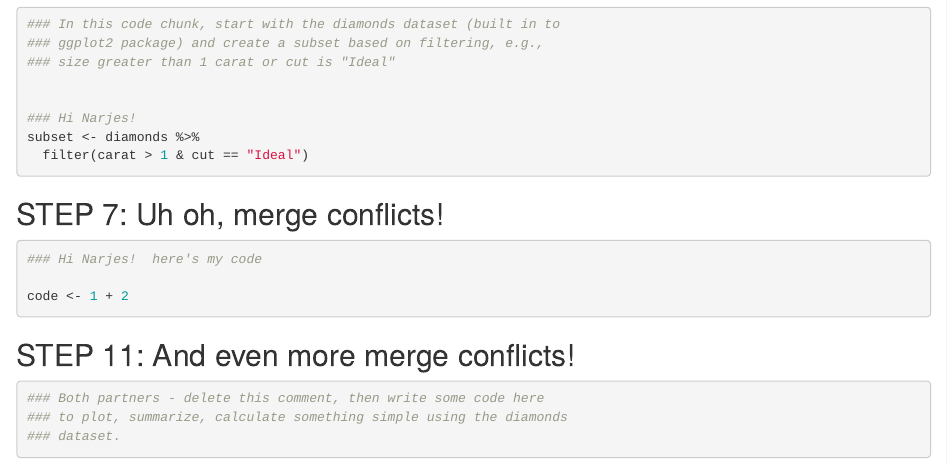
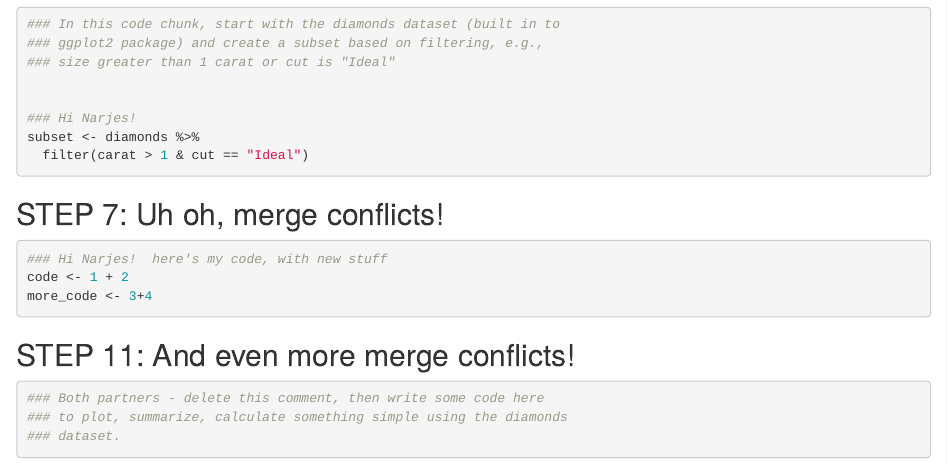
Before and after one commit to narjesmath/wild-git-collab, an R Markdown document (git_collab.Rmd): the page in a window 1100 px wide, from 350 px down. Rendered offline with R 4.5, knitr and Pandoc, with nearby package versions.

Commit message:
more changes again!

````diff
--- a/git_collab.Rmd
+++ b/git_collab.Rmd
@@ -41,11 +41,9 @@ subset <- diamonds %>%
 ## STEP 7: Uh oh, merge conflicts!
 
 ```{r break-it-1}
-
-### Hi Narjes!  here's my code
-
+### Hi Narjes!  here's my code, with new stuff
 code <- 1 + 2
-
+more_code <- 3+4
 ```
 
 ## STEP 11: And even more merge conflicts!
````
